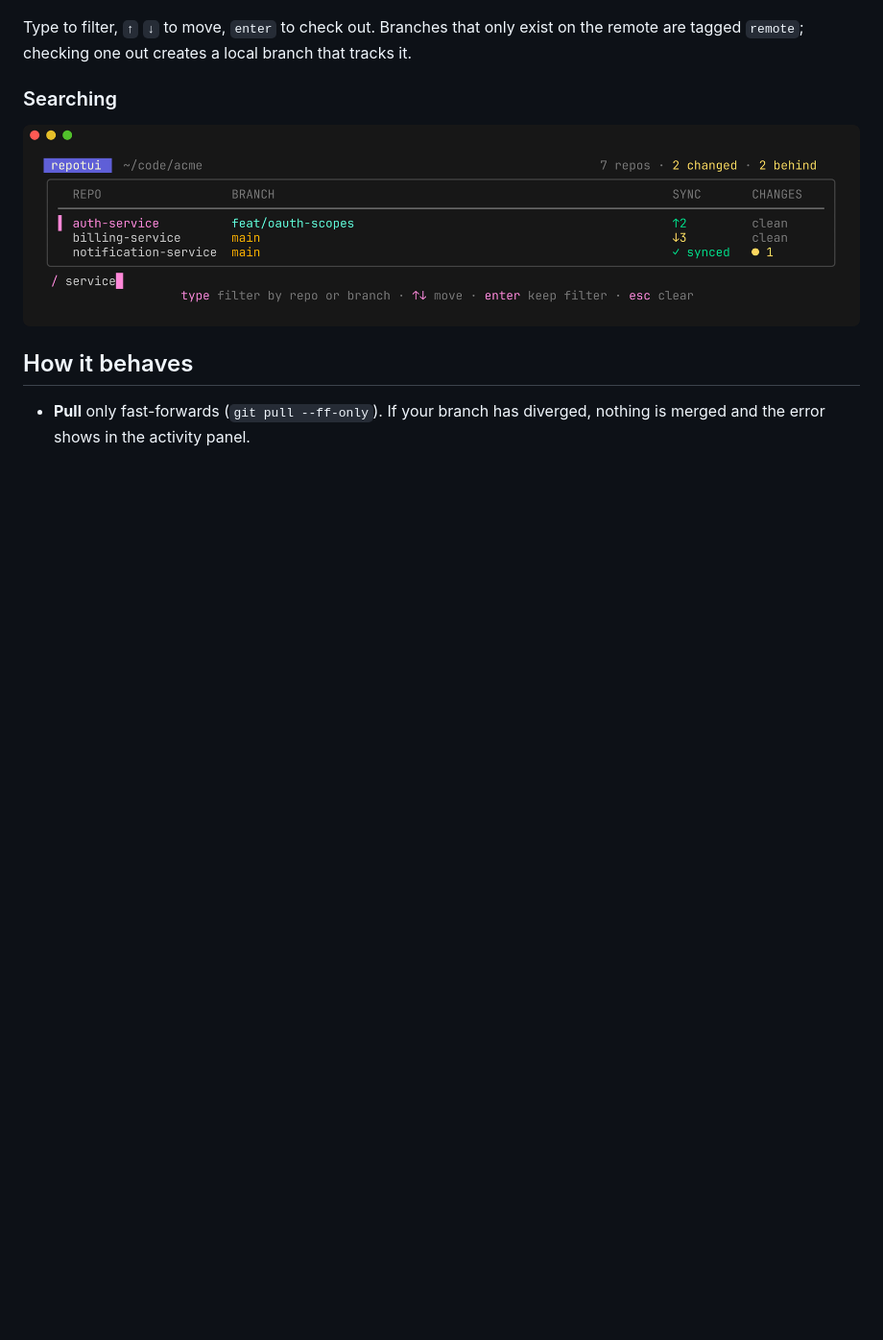
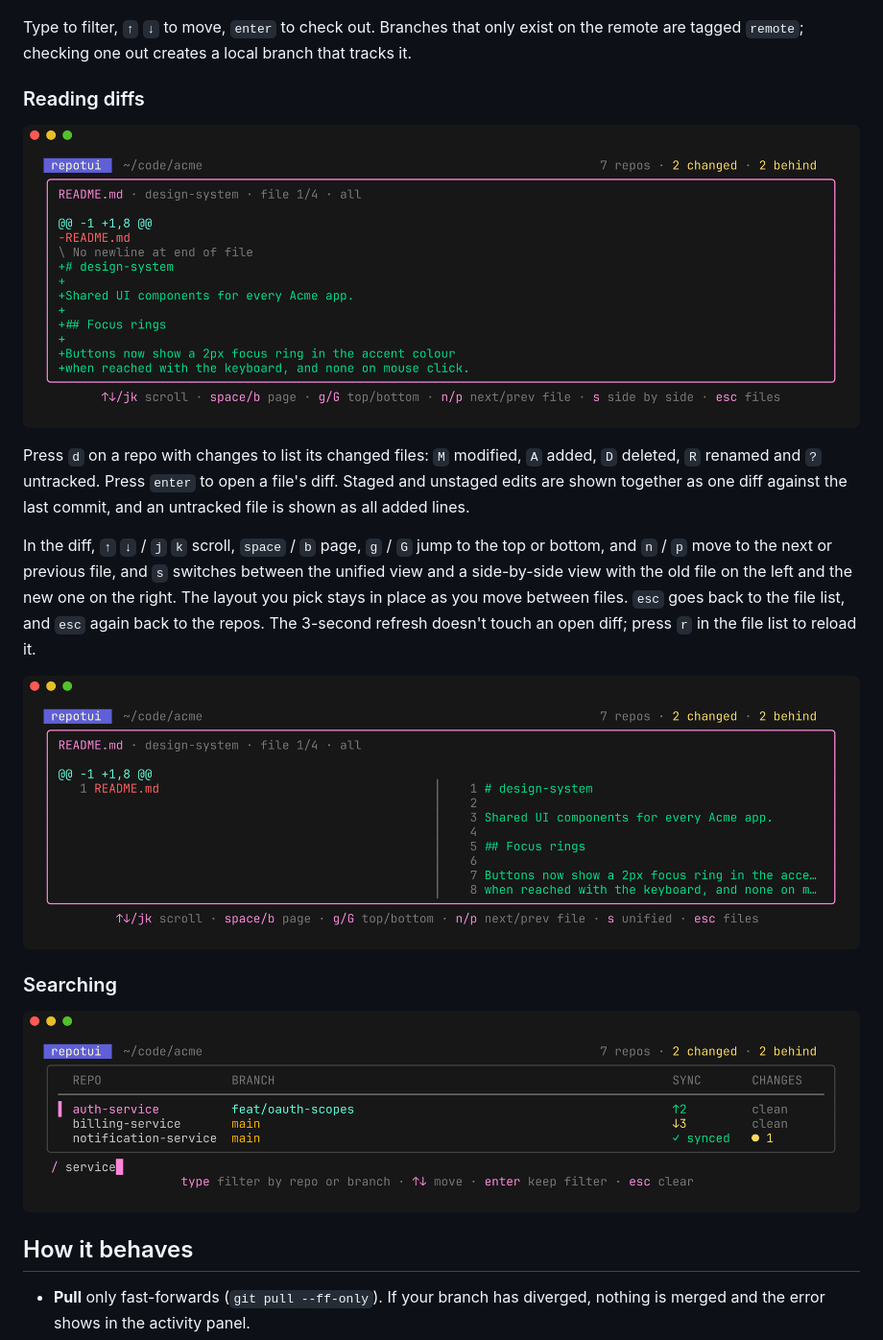
Before and after one commit to SandroK0/repotui, a Markdown page: README.md, the part around one of its changes. Shown at 96% size. Drawn GitHub-style; pictures changed too: docs/screenshots/diff-split.png (added), docs/screenshots/diff.png (added); blank space fills up the shorter version.

```diff
--- a/README.md
+++ b/README.md
@@ -76,6 +78,16 @@ While a search is active, the "all" keys (`P`, `F`, `M`, `S`) only act on the re
 ![Branch picker](docs/screenshots/branches.png)
 
 Type to filter, `↑` `↓` to move, `enter` to check out. Branches that only exist on the remote are tagged `remote`; checking one out creates a local branch that tracks it.
+
+### Reading diffs
+
+![Diff view](docs/screenshots/diff.png)
+
+Press `d` on a repo with changes to list its changed files: `M` modified, `A` added, `D` deleted, `R` renamed and `?` untracked. Press `enter` to open a file's diff. Staged and unstaged edits are shown together as one diff against the last commit, and an untracked file is shown as all added lines.
+
+In the diff, `↑` `↓` / `j` `k` scroll, `space` / `b` page, `g` / `G` jump to the top or bottom, and `n` / `p` move to the next or previous file, and `s` switches between the unified view and a side-by-side view with the old file on the left and the new one on the right. The layout you pick stays in place as you move between files. `esc` goes back to the file list, and `esc` again back to the repos. The 3-second refresh doesn't touch an open diff; press `r` in the file list to reload it.
+
+![Side-by-side diff](docs/screenshots/diff-split.png)
 
 ### Searching
 
```
Also changed, not shown: other parts of README.md (+2 -0 lines), docs/screenshots/overview.png, 5 other files.
